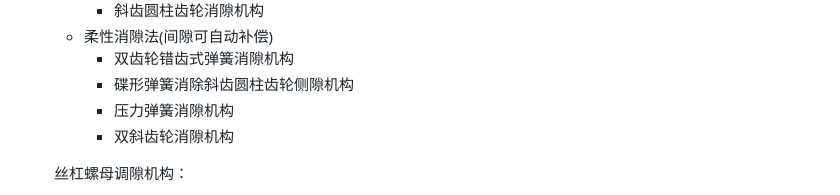
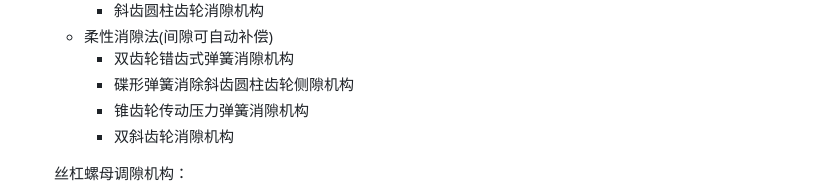
Before and after one commit to dzylikecode/SCUT-Electromechanical-System-Design, a Markdown page: review/worranhin/README.md, the part around the change. Rendered like a GitHub page.

Commit message:
fix: name

```diff
--- a/review/worranhin/README.md
+++ b/review/worranhin/README.md
@@ -46,7 +46,7 @@
    - 柔性消隙法(间隙可自动补偿)
      - 双齿轮错齿式弹簧消隙机构
      - 碟形弹簧消除斜齿圆柱齿轮侧隙机构
-     - 压力弹簧消隙机构
+     - 锥齿轮传动压力弹簧消隙机构
      - 双斜齿轮消隙机构
 
    丝杠螺母调隙机构：
```
